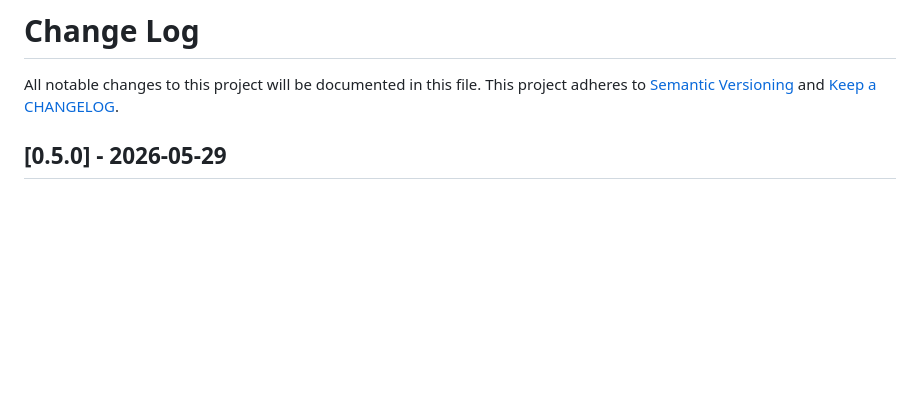
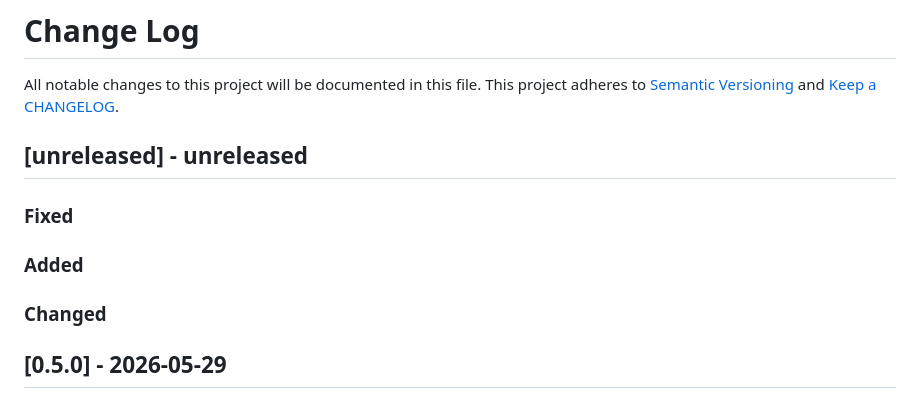
Before and after one commit to ponylang/github_rest_api, a Markdown page: CHANGELOG.md, the part around the change. Rendered like a GitHub page; blank space fills up the shorter version.

Commit message:
Add unreleased section to CHANGELOG post 0.5.0 release

```diff
--- a/CHANGELOG.md
+++ b/CHANGELOG.md
@@ -1,6 +1,17 @@
 # Change Log
 
 All notable changes to this project will be documented in this file. This project adheres to [Semantic Versioning](http://semver.org/) and [Keep a CHANGELOG](http://keepachangelog.com/).
+
+## [unreleased] - unreleased
+
+### Fixed
+
+
+### Added
+
+
+### Changed
+
 
 ## [0.5.0] - 2026-05-29
 
```
